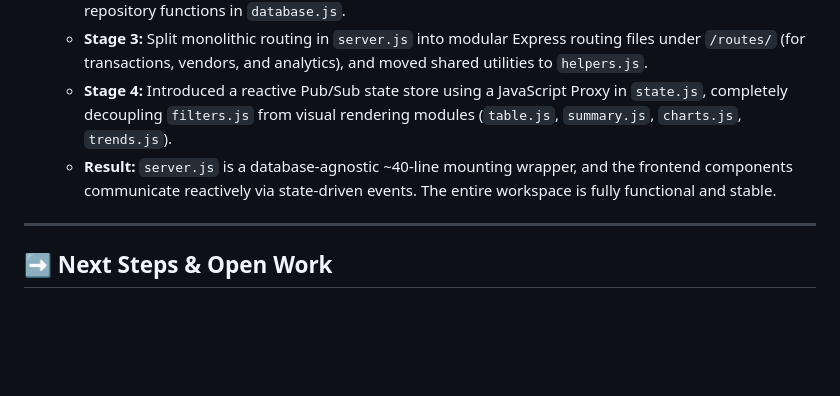
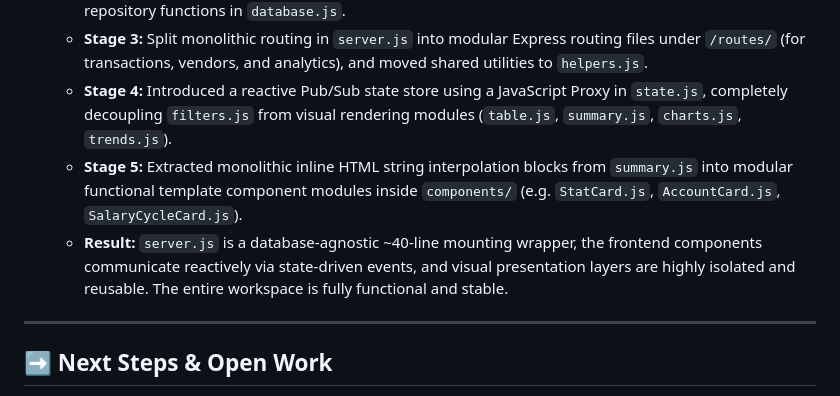
Before and after one commit to sahiil2o/Finlens-migration, a Markdown page: FinLens_Session_Instructions.md, the part around the change. Drawn GitHub-style; blank space fills up the shorter version.

Commit message:
Docs: Update FinLens session instructions context history with UI component extraction stage

```diff
--- a/FinLens_Session_Instructions.md
+++ b/FinLens_Session_Instructions.md
@@ -39,7 +39,8 @@
   * **Stage 2:** Decoupled SQLite raw queries out of routing controllers in `server.js` into promise-based repository functions in `database.js`.
   * **Stage 3:** Split monolithic routing in `server.js` into modular Express routing files under `/routes/` (for transactions, vendors, and analytics), and moved shared utilities to `helpers.js`.
   * **Stage 4:** Introduced a reactive Pub/Sub state store using a JavaScript Proxy in `state.js`, completely decoupling `filters.js` from visual rendering modules (`table.js`, `summary.js`, `charts.js`, `trends.js`).
-  * **Result:** `server.js` is a database-agnostic ~40-line mounting wrapper, and the frontend components communicate reactively via state-driven events. The entire workspace is fully functional and stable.
+  * **Stage 5:** Extracted monolithic inline HTML string interpolation blocks from `summary.js` into modular functional template component modules inside `components/` (e.g. `StatCard.js`, `AccountCard.js`, `SalaryCycleCard.js`).
+  * **Result:** `server.js` is a database-agnostic ~40-line mounting wrapper, the frontend components communicate reactively via state-driven events, and visual presentation layers are highly isolated and reusable. The entire workspace is fully functional and stable.
 
 ---
 
```
